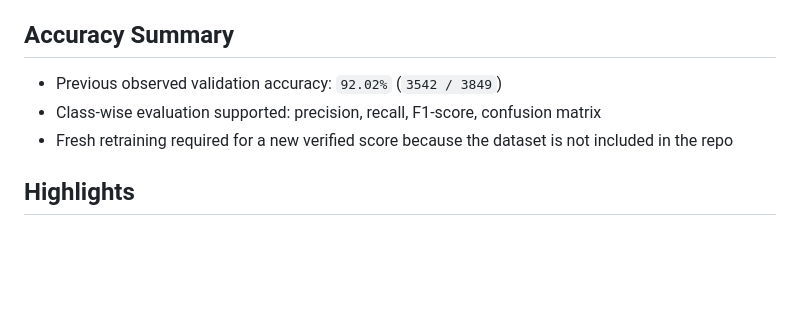
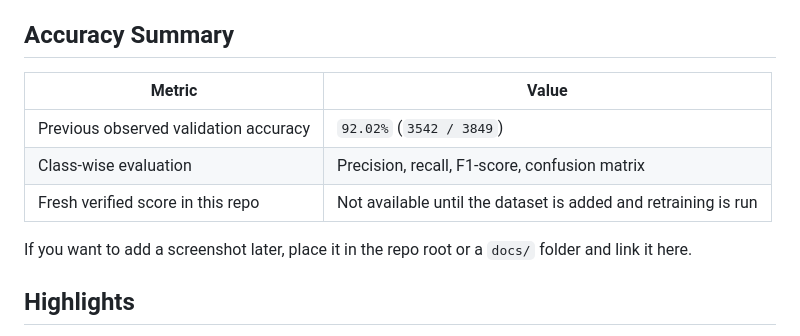
Before and after one commit to manoharbetha/segregation, a Markdown page: README.md, the part around the change. GitHub-like rendering; blank space fills up the shorter version.

Commit message:
Polish README accuracy summary

```diff
--- a/README.md
+++ b/README.md
@@ -10,9 +10,13 @@ The project combines a lightweight FastAPI backend, a simple browser-based front
 
 ## Accuracy Summary
 
-- Previous observed validation accuracy: `92.02%` (`3542 / 3849`)
-- Class-wise evaluation supported: precision, recall, F1-score, confusion matrix
-- Fresh retraining required for a new verified score because the dataset is not included in the repo
+| Metric | Value |
+| --- | --- |
+| Previous observed validation accuracy | `92.02%` (`3542 / 3849`) |
+| Class-wise evaluation | Precision, recall, F1-score, confusion matrix |
+| Fresh verified score in this repo | Not available until the dataset is added and retraining is run |
+
+If you want to add a screenshot later, place it in the repo root or a `docs/` folder and link it here.
 
 ## Highlights
 
```
